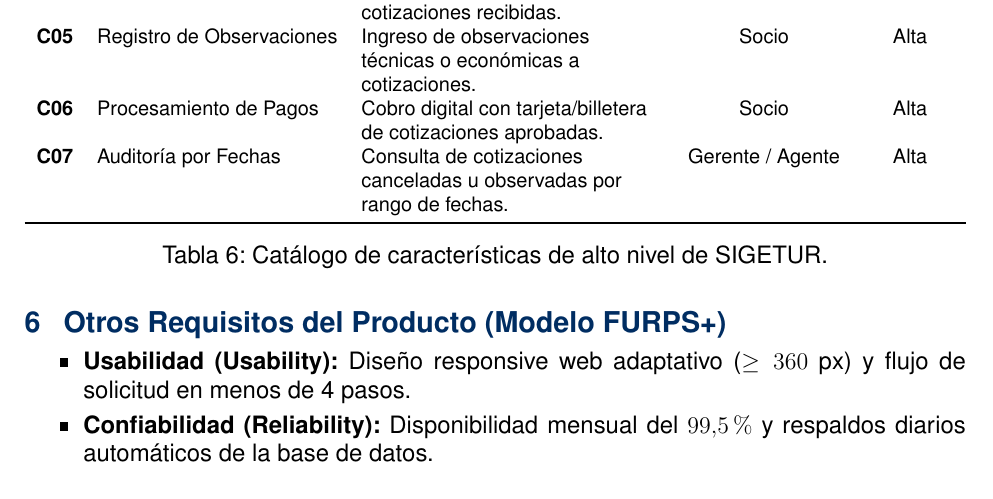
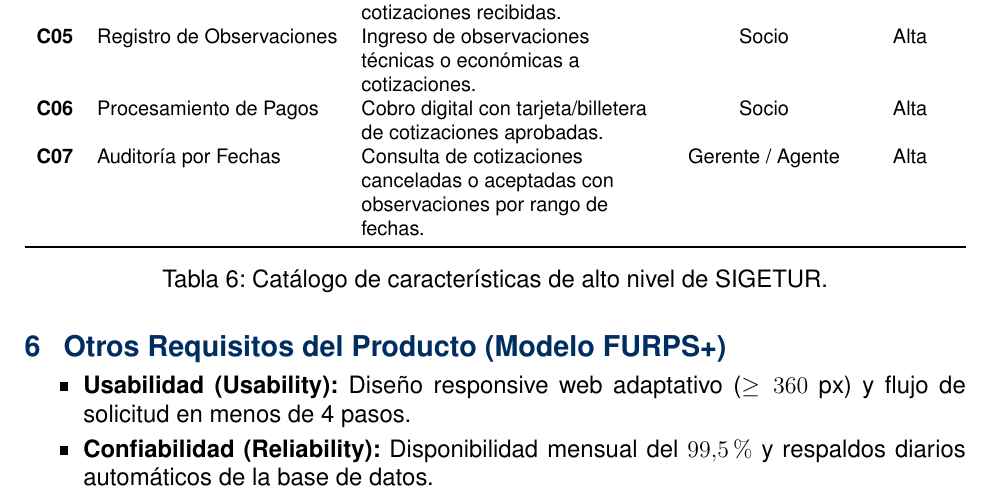
Before and after one commit to Marco-H-B/PC1-SIGETUR, a LaTeX document (informe/main.tex, which reads informe/secciones/05_caracteristicas.tex): part of page 6 of 11, cut so that both start at the same text. Compiled offline with pdfLaTeX.

Commit message:
DOCS(seccion-5): alinear alcance de característica C07 a cotizaciones canceladas y observadas

```diff
--- a/informe/secciones/05_caracteristicas.tex
+++ b/informe/secciones/05_caracteristicas.tex
@@ -13,7 +13,7 @@
 \textbf{C04} & Aprobación de Cotización & Consulta, selección y conformidad formal de cotizaciones recibidas. & Socio & Alta \\
 \textbf{C05} & Registro de Observaciones & Ingreso de observaciones técnicas o económicas a cotizaciones. & Socio & Alta \\
 \textbf{C06} & Procesamiento de Pagos & Cobro digital con tarjeta/billetera de cotizaciones aprobadas. & Socio & Alta \\
-\textbf{C07} & Auditoría por Fechas & Consulta de cotizaciones canceladas u observadas por rango de fechas. & Gerente / Agente & Alta \\
+\textbf{C07} & Auditoría por Fechas & Consulta de cotizaciones canceladas o aceptadas con observaciones por rango de fechas. & Gerente / Agente & Alta \\
 \bottomrule
 \end{tabularx}
 \caption{Catálogo de características de alto nivel de SIGETUR.}\label{tab:caracteristicas}
```
